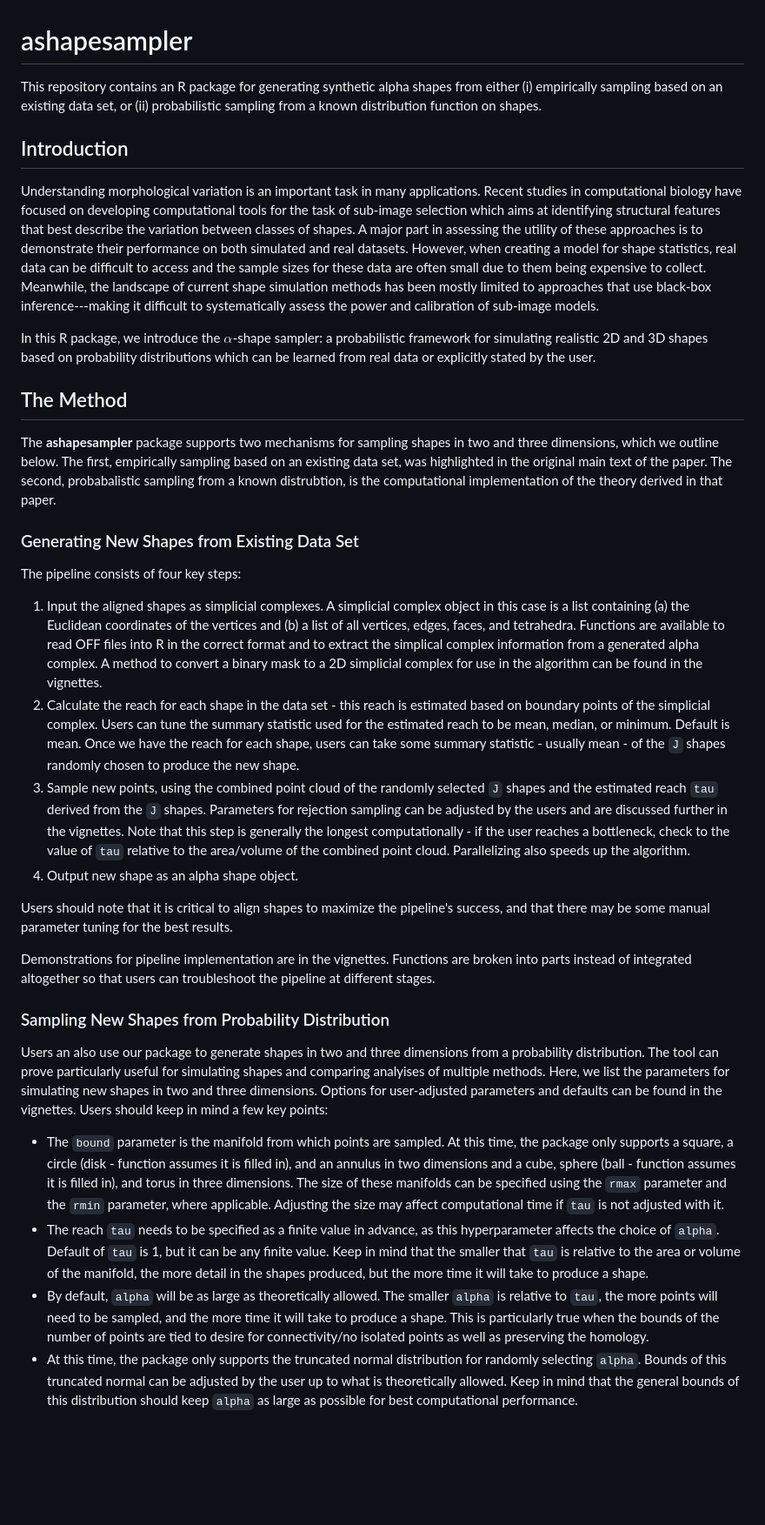
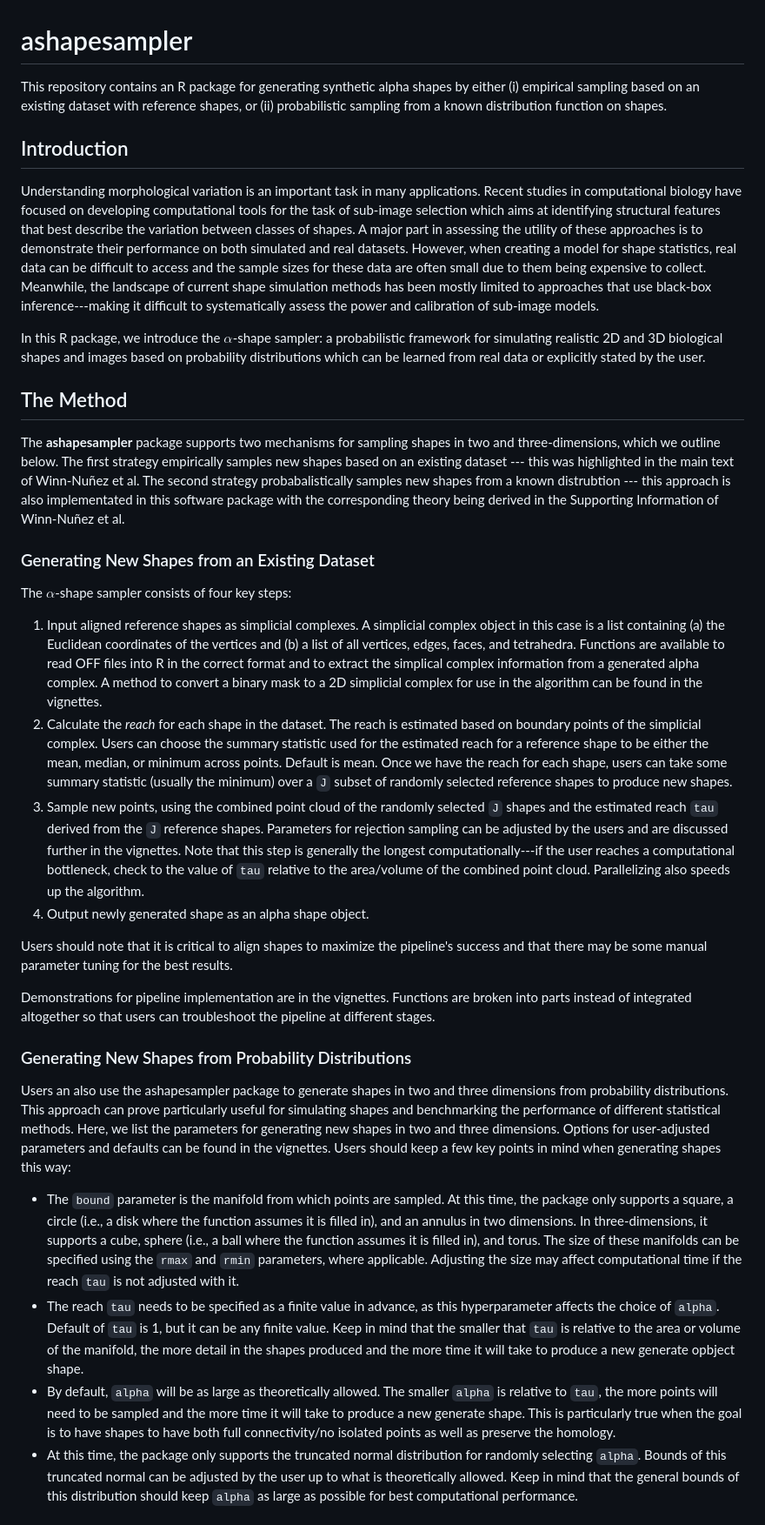
Before and after one commit to lcrawlab/ashapesampler, a Markdown page: README.md, the part around one of its changes. Shown at 87% size. GitHub-like rendering; blank space fills up the shorter version.

```diff
--- a/README.md
+++ b/README.md
@@ -1,35 +1,35 @@
 # ashapesampler
 
-This repository contains an R package for generating synthetic alpha shapes from either (i) empirically sampling based on an existing data set, or (ii) probabilistic sampling from a known distribution function on shapes.
+This repository contains an R package for generating synthetic alpha shapes by either (i) empirical sampling based on an existing dataset with reference shapes, or (ii) probabilistic sampling from a known distribution function on shapes.
 
 ## Introduction
 
 Understanding morphological variation is an important task in many applications. Recent studies in computational biology have focused on developing computational tools for the task of sub-image selection which aims at identifying structural features that best describe the variation between classes of shapes. A major part in assessing the utility of these approaches is to demonstrate their performance on both simulated and real datasets. However, when creating a model for shape statistics, real data can be difficult to access and the sample sizes for these data are often small due to them being expensive to collect. Meanwhile, the landscape of current shape simulation methods has been mostly limited to approaches that use black-box inference---making it difficult to systematically assess the power and calibration of sub-image models.
 
-In this R package, we introduce the $\alpha$-shape sampler: a probabilistic framework for simulating realistic 2D and 3D shapes based on probability distributions which can be learned from real data or explicitly stated by the user.
+In this R package, we introduce the $\alpha$-shape sampler: a probabilistic framework for simulating realistic 2D and 3D biological shapes and images based on probability distributions which can be learned from real data or explicitly stated by the user.
 
 ## The Method
 
-The **ashapesampler** package supports two mechanisms for sampling shapes in two and three dimensions, which we outline below. The first, empirically sampling based on an existing data set, was highlighted in the original main text of the paper. The second, probabalistic sampling from a known distrubtion, is the computational implementation of the theory derived in that paper.
+The **ashapesampler** package supports two mechanisms for sampling shapes in two and three-dimensions, which we outline below. The first strategy empirically samples new shapes based on an existing dataset --- this was highlighted in the main text of Winn-Nuñez et al. The second strategy probabalistically samples new shapes from a known distrubtion --- this approach is also implementated in this software package with the corresponding theory being derived in the Supporting Information of Winn-Nuñez et al.
 
-### Generating New Shapes from Existing Data Set
+### Generating New Shapes from an Existing Dataset
 
-The pipeline consists of four key steps:
-1. Input the aligned shapes as simplicial complexes. A simplicial complex object in this case is a list containing (a) the Euclidean coordinates of the vertices and (b) a list of all vertices, edges, faces, and tetrahedra. Functions are available to read OFF files into R in the correct format and to extract the simplical complex information from a generated alpha complex. A method to convert a binary mask to a 2D simplicial complex for use in the algorithm can be found in the vignettes.
-2. Calculate the reach for each shape in the data set - this reach is estimated based on boundary points of the simplicial complex. Users can tune the summary statistic used for the estimated reach to be mean, median, or minimum. Default is mean. Once we have the reach for each shape, users can take some summary statistic - usually mean - of the `J` shapes randomly chosen to produce the new shape.
-3. Sample new points, using the combined point cloud of the randomly selected `J` shapes and the estimated reach `tau` derived from the `J` shapes. Parameters for rejection sampling can be adjusted by the users and are discussed further in the vignettes. Note that this step is generally the longest computationally - if the user reaches a bottleneck, check to the value of `tau` relative to the area/volume of the combined point cloud. Parallelizing also speeds up the algorithm.
-4. Output new shape as an alpha shape object.
+The $\alpha$-shape sampler consists of four key steps:
+1. Input aligned reference shapes as simplicial complexes. A simplicial complex object in this case is a list containing (a) the Euclidean coordinates of the vertices and (b) a list of all vertices, edges, faces, and tetrahedra. Functions are available to read OFF files into R in the correct format and to extract the simplical complex information from a generated alpha complex. A method to convert a binary mask to a 2D simplicial complex for use in the algorithm can be found in the vignettes.
+2. Calculate the _reach_ for each shape in the dataset. The reach is estimated based on boundary points of the simplicial complex. Users can choose the summary statistic used for the estimated reach for a reference shape to be either the mean, median, or minimum across points. Default is mean. Once we have the reach for each shape, users can take some summary statistic (usually the minimum) over a `J` subset of randomly selected reference shapes to produce new shapes.
+3. Sample new points, using the combined point cloud of the randomly selected `J` shapes and the estimated reach `tau` derived from the `J` reference shapes. Parameters for rejection sampling can be adjusted by the users and are discussed further in the vignettes. Note that this step is generally the longest computationally---if the user reaches a computational bottleneck, check to the value of `tau` relative to the area/volume of the combined point cloud. Parallelizing also speeds up the algorithm.
+4. Output newly generated shape as an alpha shape object.
 
-Users should note that it is critical to align shapes to maximize the pipeline's success, and that there may be some manual parameter tuning for the best results.
+Users should note that it is critical to align shapes to maximize the pipeline's success and that there may be some manual parameter tuning for the best results.
 
 Demonstrations for pipeline implementation are in the vignettes. Functions are broken into parts instead of integrated altogether so that users can troubleshoot the pipeline at different stages.
 
-### Sampling New Shapes from Probability Distribution
+### Generating New Shapes from Probability Distributions
 
-Users an also use our package to generate shapes in two and three dimensions from a probability distribution. The tool can prove particularly useful for simulating shapes and comparing analyises of multiple methods. Here, we list the parameters for simulating new shapes in two and three dimensions. Options for user-adjusted parameters and defaults can be found in the vignettes. Users should keep in mind a few key points:
-* The ``bound`` parameter is the manifold from which points are sampled. At this time, the package only supports a square, a circle (disk - function assumes it is filled in), and an annulus in two dimensions and a cube, sphere (ball - function assumes it is filled in), and torus in three dimensions. The size of these manifolds can be specified using the ``rmax`` parameter and the ``rmin`` parameter, where applicable. Adjusting the size may affect computational time if ``tau`` is not adjusted with it.
-* The reach ``tau`` needs to be specified as a finite value in advance, as this hyperparameter affects the choice of ``alpha``. Default of ``tau`` is 1, but it can be any finite value. Keep in mind that the smaller that ``tau`` is relative to the area or volume of the manifold, the more detail in the shapes produced, but the more time it will take to produce a shape.
-* By default, ``alpha`` will be as large as theoretically allowed. The smaller ``alpha`` is relative to ``tau``, the more points will need to be sampled, and the more time it will take to produce a shape. This is particularly true when the bounds of the number of points are tied to desire for connectivity/no isolated points as well as preserving the homology.
+Users an also use the ashapesampler package to generate shapes in two and three dimensions from probability distributions. This approach can prove particularly useful for simulating shapes and benchmarking the performance of different statistical methods. Here, we list the parameters for generating new shapes in two and three dimensions. Options for user-adjusted parameters and defaults can be found in the vignettes. Users should keep a few key points in mind when generating shapes this way:
+* The ``bound`` parameter is the manifold from which points are sampled. At this time, the package only supports a square, a circle (i.e., a disk where the function assumes it is filled in), and an annulus in two dimensions. In three-dimensions, it supports a cube, sphere (i.e., a ball where the function assumes it is filled in), and torus. The size of these manifolds can be specified using the ``rmax`` and ``rmin`` parameters, where applicable. Adjusting the size may affect computational time if the reach ``tau`` is not adjusted with it.
+* The reach ``tau`` needs to be specified as a finite value in advance, as this hyperparameter affects the choice of ``alpha``. Default of ``tau`` is 1, but it can be any finite value. Keep in mind that the smaller that ``tau`` is relative to the area or volume of the manifold, the more detail in the shapes produced and the more time it will take to produce a new generate opbject shape.
+* By default, ``alpha`` will be as large as theoretically allowed. The smaller ``alpha`` is relative to ``tau``, the more points will need to be sampled and the more time it will take to produce a new generate shape. This is particularly true when the goal is to have shapes to have both full connectivity/no isolated points as well as preserve the homology.
 * At this time, the package only supports the truncated normal distribution for randomly selecting ``alpha``. Bounds of this truncated normal can be adjusted by the user up to what is theoretically allowed. Keep in mind that the general bounds of this distribution should keep ``alpha`` as large as possible for best computational performance.
 
 ## R Packages for ashapesampler and Tutorials
```
Also changed, not shown: other parts of README.md (+6 -7 lines).
